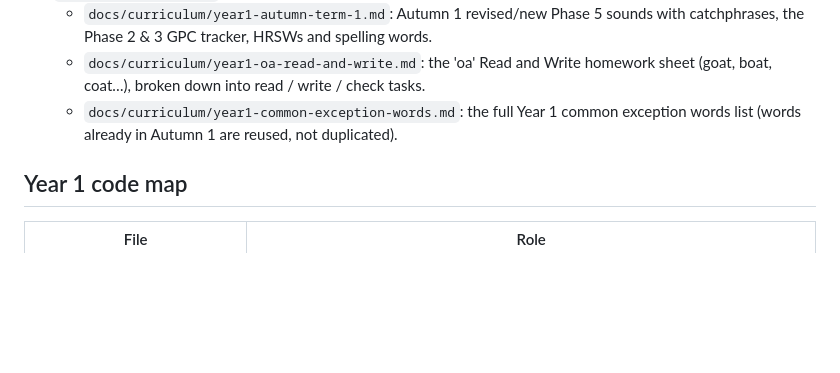
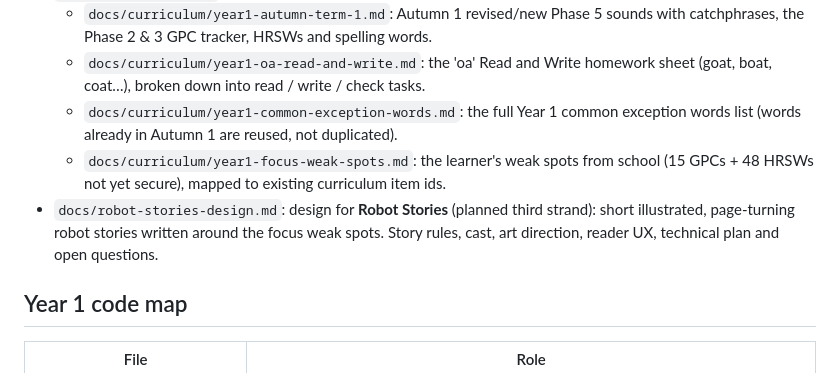
Before and after one commit to daveianhickey/reading_games, a Markdown page: CLAUDE.md, the part around the change. Drawn GitHub-style; blank space fills up the shorter version.

Commit message:
docs: add Robot Stories design and Year 1 focus weak-spots list
Co-Authored-By: Claude Opus 5.5 <noreply@anthropic.com>
Claude-Session: https://claude.ai/code/session_01GXyUBt9WPAjJyaetHqaBP8

```diff
--- a/CLAUDE.md
+++ b/CLAUDE.md
@@ -28,6 +28,11 @@ Reading games for young children, built with vanilla JS + Vite (no framework).
     (goat, boat, coat…), broken down into read / write / check tasks.
   - `docs/curriculum/year1-common-exception-words.md`: the full Year 1 common exception
     words list (words already in Autumn 1 are reused, not duplicated).
+  - `docs/curriculum/year1-focus-weak-spots.md`: the learner's weak spots from school
+    (15 GPCs + 48 HRSWs not yet secure), mapped to existing curriculum item ids.
+- `docs/robot-stories-design.md`: design for **Robot Stories** (planned third strand):
+  short illustrated, page-turning robot stories written around the focus weak spots.
+  Story rules, cast, art direction, reader UX, technical plan and open questions.
 
 ## Year 1 code map
 
```
Also changed, not shown: docs/curriculum/year1-focus-weak-spots.md (added, +62 -0 lines), docs/robot-stories-design.md (added, +243 -0 lines).
